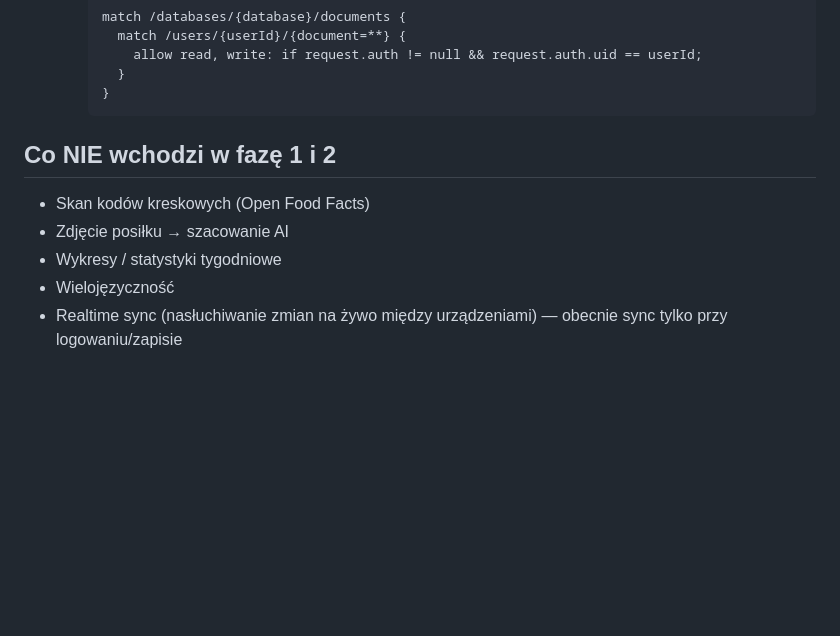
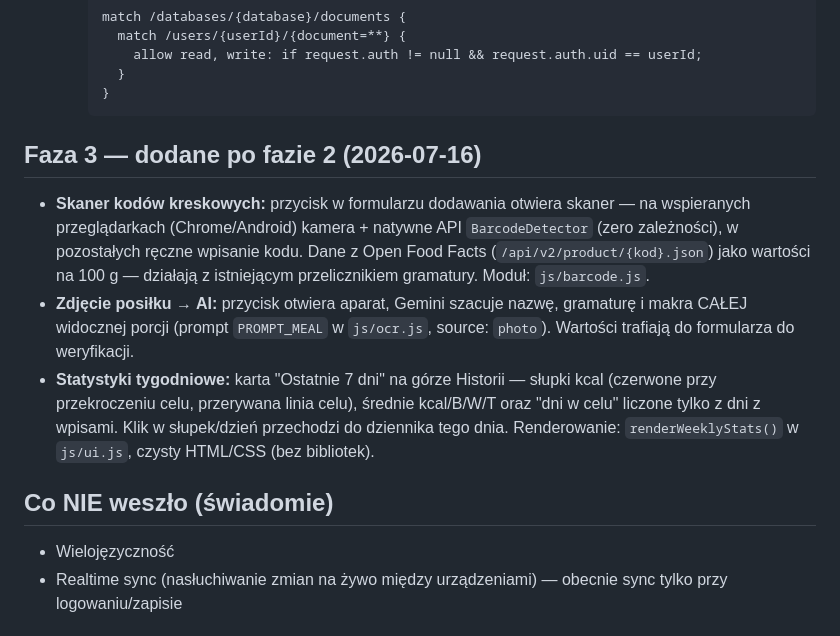
Before and after one commit to KamilBrankiewicz/licznik-kalorii, a Markdown page: PLAN.md, the part around one of its changes. Rendered like a GitHub page; blank space fills up the shorter version.

````diff
--- a/PLAN.md
+++ b/PLAN.md
@@ -154,10 +175,12 @@ Payload:
     }
     ```
 
-## Co NIE wchodzi w fazę 1 i 2
-- Skan kodów kreskowych (Open Food Facts)
-- Zdjęcie posiłku → szacowanie AI
-- Wykresy / statystyki tygodniowe
+## Faza 3 — dodane po fazie 2 (2026-07-16)
+- **Skaner kodów kreskowych:** przycisk w formularzu dodawania otwiera skaner — na wspieranych przeglądarkach (Chrome/Android) kamera + natywne API `BarcodeDetector` (zero zależności), w pozostałych ręczne wpisanie kodu. Dane z Open Food Facts (`/api/v2/product/{kod}.json`) jako wartości na 100 g — działają z istniejącym przelicznikiem gramatury. Moduł: `js/barcode.js`.
+- **Zdjęcie posiłku → AI:** przycisk otwiera aparat, Gemini szacuje nazwę, gramaturę i makra CAŁEJ widocznej porcji (prompt `PROMPT_MEAL` w `js/ocr.js`, source: `photo`). Wartości trafiają do formularza do weryfikacji.
+- **Statystyki tygodniowe:** karta "Ostatnie 7 dni" na górze Historii — słupki kcal (czerwone przy przekroczeniu celu, przerywana linia celu), średnie kcal/B/W/T oraz "dni w celu" liczone tylko z dni z wpisami. Klik w słupek/dzień przechodzi do dziennika tego dnia. Renderowanie: `renderWeeklyStats()` w `js/ui.js`, czysty HTML/CSS (bez bibliotek).
+
+## Co NIE weszło (świadomie)
 - Wielojęzyczność
 - Realtime sync (nasłuchiwanie zmian na żywo między urządzeniami) — obecnie sync tylko przy logowaniu/zapisie
 
````
Also changed, not shown: other parts of PLAN.md (+25 -4 lines).
